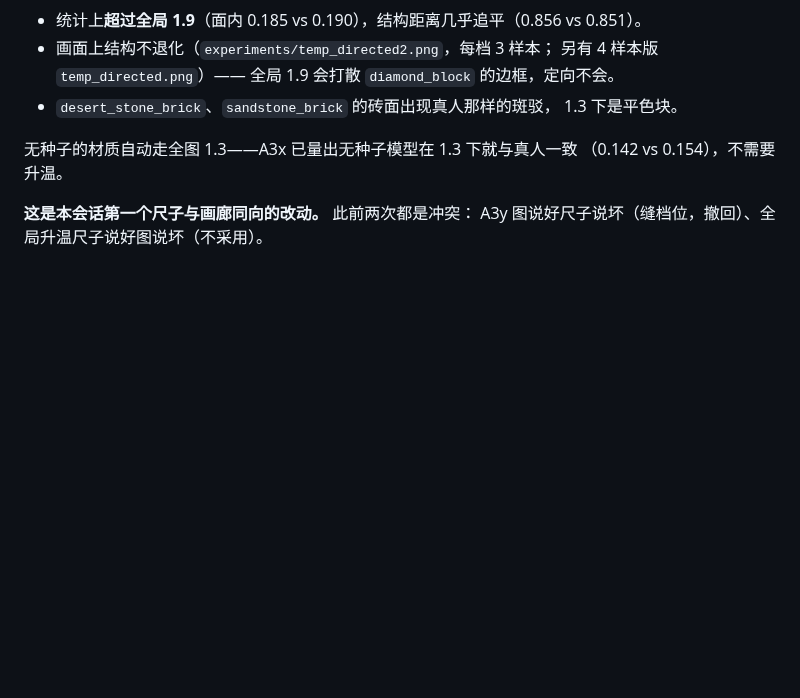
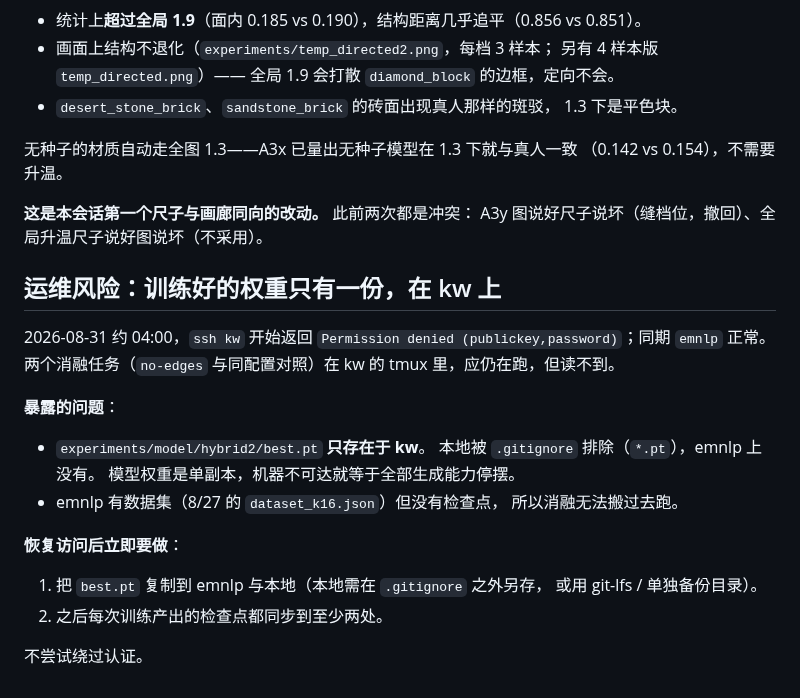
Before and after one commit to dd3xp/texture, a Markdown page: docs/plan.md, the part around the change. Rendered like a GitHub page; blank space fills up the shorter version.

Commit message:
Record that the trained weights exist in exactly one place
ssh to kw started returning Permission denied (publickey,password) around
04:00; emnlp is fine. The two ablation runs are in tmux there and are probably
still going, but unreachable.

The real exposure is that experiments/model/hybrid2/best.pt lives only on kw.
It is gitignored locally and absent from emnlp, which also has only an Aug 27
copy of the dataset, so the ablations cannot be moved. One unreachable machine
means no generation capability at all.

First thing once access returns: copy the checkpoint to emnlp and to a local
backup outside the ignore rules, and keep future checkpoints in at least two
places.

Not attempting to work around the authentication failure.

Co-Authored-By: Claude Opus 5 (1M context) <noreply@anthropic.com>

```diff
--- a/docs/plan.md
+++ b/docs/plan.md
@@ -1355,3 +1355,26 @@ T=1.9 两个统计量都最好，**但画面明显变噪**——`stone_brick`、
 
 **这是本会话第一个尺子与画廊同向的改动。** 此前两次都是冲突：
 A3y 图说好尺子说坏（缝档位，撤回）、全局升温尺子说好图说坏（不采用）。
+
+
+## 运维风险：训练好的权重只有一份，在 kw 上
+
+2026-08-31 约 04:00，`ssh kw` 开始返回
+`Permission denied (publickey,password)`；同期 `emnlp` 正常。
+两个消融任务（`no-edges` 与同配置对照）在 kw 的 tmux 里，应仍在跑，但读不到。
+
+**暴露的问题**：
+
+- `experiments/model/hybrid2/best.pt` **只存在于 kw**。
+  本地被 `.gitignore` 排除（`*.pt`），emnlp 上没有。
+  模型权重是单副本，机器不可达就等于全部生成能力停摆。
+- emnlp 有数据集（8/27 的 `dataset_k16.json`）但没有检查点，
+  所以消融无法搬过去跑。
+
+**恢复访问后立即要做**：
+
+1. 把 `best.pt` 复制到 emnlp 与本地（本地需在 `.gitignore` 之外另存，
+   或用 git-lfs / 单独备份目录）。
+2. 之后每次训练产出的检查点都同步到至少两处。
+
+不尝试绕过认证。
```
